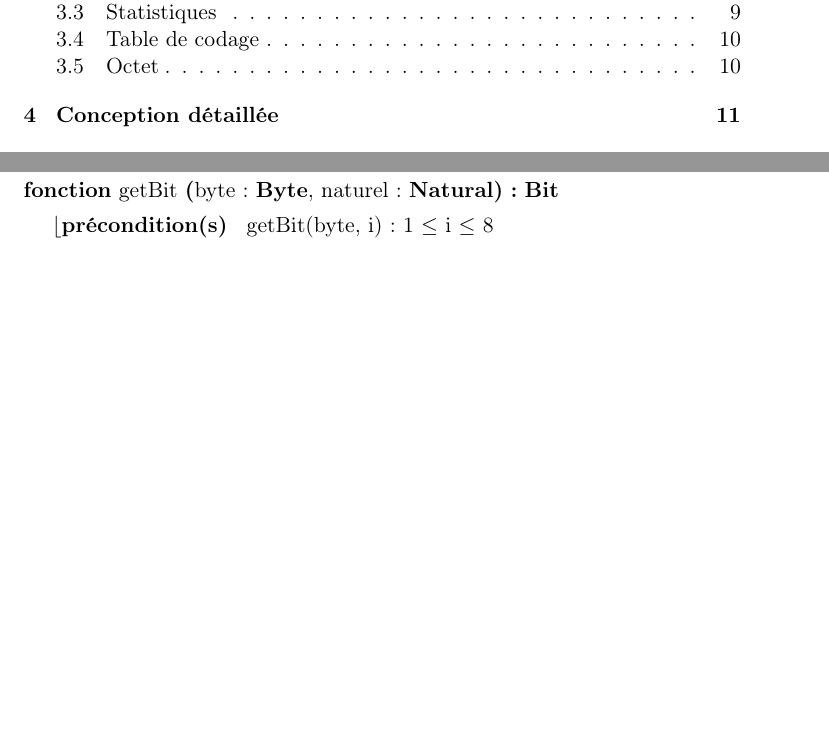
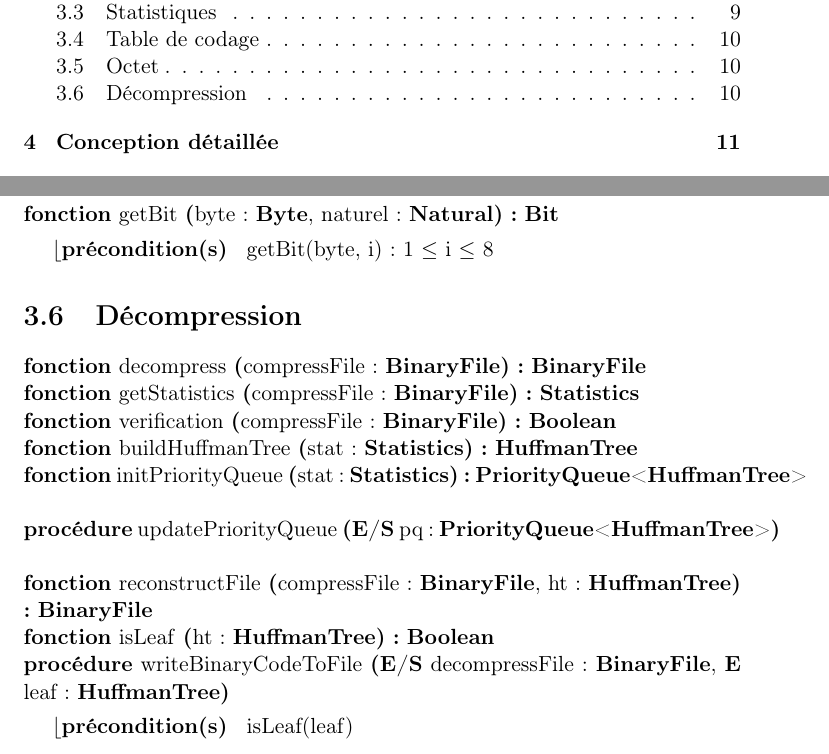
Before and after one commit to AlixANNERAUD/Huffman_compressor, a LaTeX document (rapport/rapport.tex, which reads rapport/conceptionPreliminaire/decompression.tex): two parts of pages 2 and 11 of 13, joined at a grey line, cut so that both start at the same text, the shorter picture padded with empty space. Compiled offline with pdfLaTeX.

Commit message:
#18 Addition of decompression pre-conception.

```diff
--- /dev/null
+++ b/rapport/conceptionPreliminaire/decompression.tex
@@ -0,0 +1,13 @@
+\section{Décompression}
+
+\begin{algorithme}
+    \signatureFonction {decompress}{compressFile : \binaryFile}{\binaryFile}{}
+    \signatureFonction {getStatistics}{compressFile : \binaryFile}{\statistics}{}
+    \signatureFonction {verification}{compressFile : \binaryFile}{\booleen}{}
+    \signatureFonction {buildHuffmanTree}{stat : \statistics}{\huffmanTree}{}
+    \signatureFonction {initPriorityQueue}{stat : \statistics}{\priorityQueue<\huffmanTree>}{}
+    \signatureProcedure {updatePriorityQueue}{\paramEntreeSortie {pq : \priorityQueue<\huffmanTree>}}{}
+    \signatureFonction {reconstructFile}{compressFile : \binaryFile, ht : \huffmanTree}{\binaryFile}{}
+    \signatureFonction {isLeaf}{ht : \huffmanTree}{\booleen}{}
+    \signatureProcedure {writeBinaryCodeToFile}{\paramEntreeSortie {decompressFile : \binaryFile}, \paramEntree {leaf : \huffmanTree}}{isLeaf(leaf)}
+\end{algorithme}
```
Also changed, not shown: rapport/conceptionPreliminaire/conceptionPreliminaire.tex (+2 -0 lines).
